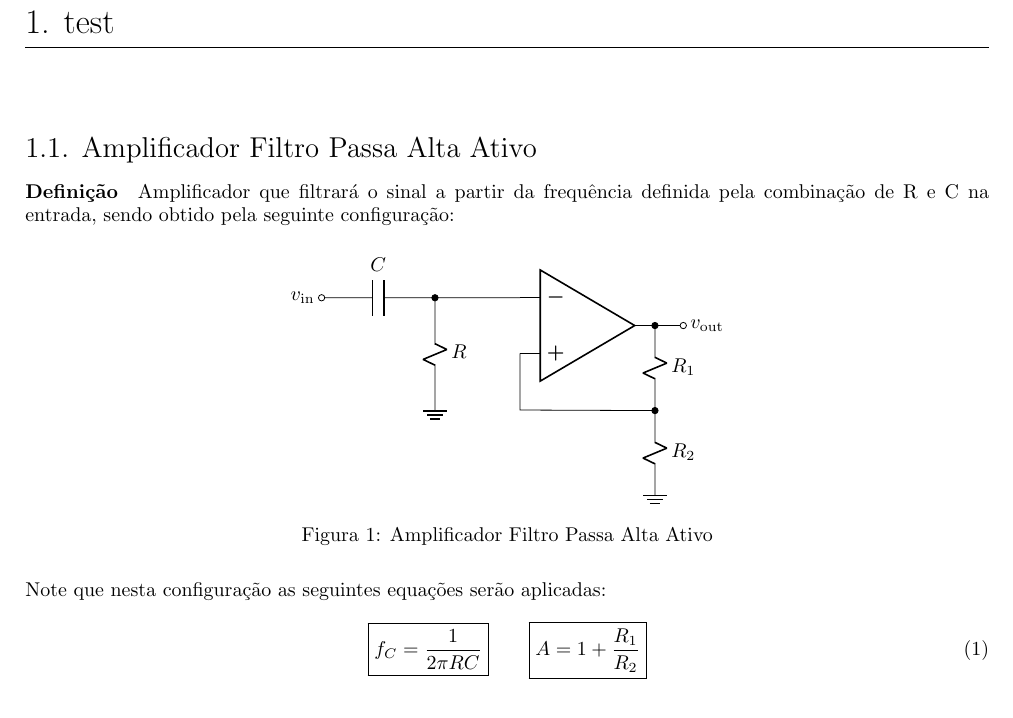
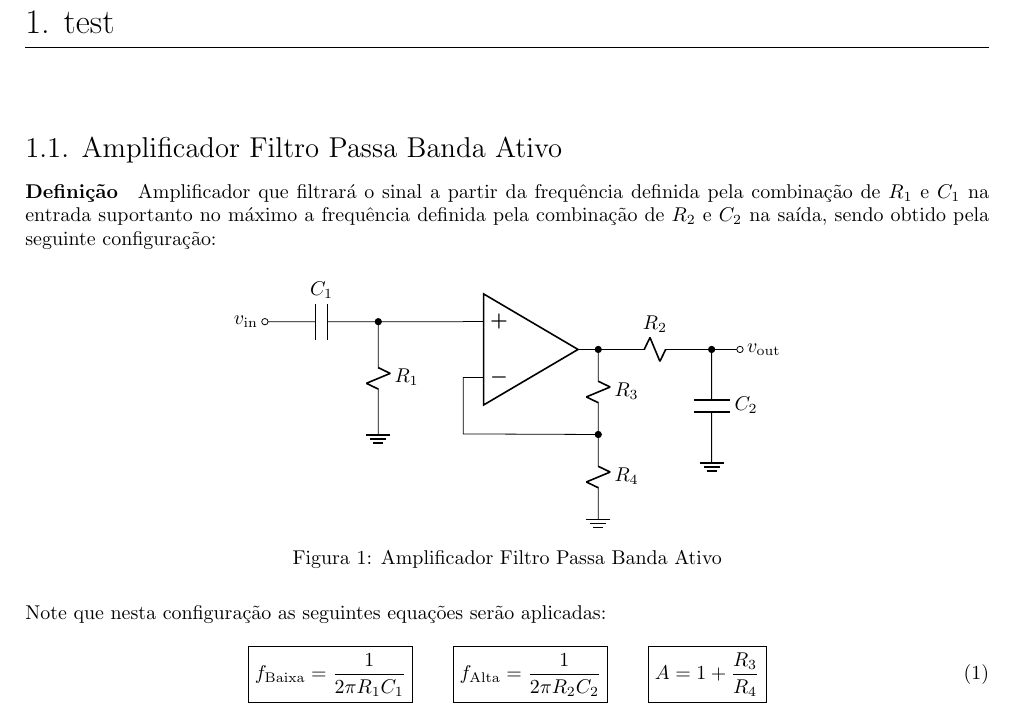
Before and after one commit to tr0fin0/classes_unicamp, a LaTeX document (ee532/equations.tex): part of page 2 of 2, cut so that both start at the same text. Compiled offline with pdfLaTeX.

Commit message:
:construction: edit topic

```diff
--- a/ee532/equations.tex
+++ b/ee532/equations.tex
@@ -89,8 +89,8 @@
 \newpage
 
     \section{test}
-    \subsection{Amplificador Filtro Passa Alta Ativo}
-        \paragraph{Definição}Amplificador que filtrará o sinal a partir da frequência definida pela combinação de R e C na entrada, sendo obtido pela seguinte configuração:
+    \subsection{Amplificador Filtro Passa Banda Ativo}
+        \paragraph{Definição}Amplificador que filtrará o sinal a partir da frequência definida pela combinação de $R_{1}$ e $C_{1}$ na entrada suportanto no máximo a frequência definida pela combinação de $R_{2}$ e $C_{2}$ na saída, sendo obtido pela seguinte configuração:
             \begin{figure}[H]
                 \centering
                 \begin{circuitikz}[american]
@@ -102,34 +102,42 @@
                         resistors/zigs=1
                     }
                     \draw
-                    (0,0) node[op amp] (opamp) {}
+                    (0,0) node[op amp, noinv input up] (opamp) {}
 
-                    (opamp.-)   to[short, -*] ++(-1.5,0) coordinate (leftR)
-                                to[R, l=${R}$] ++(0,-2)
+                    (opamp.+)   to[short, -*] ++(-1.5,0) coordinate (leftR)
+                                to[R, l=${R_{1}}$] ++(0,-2)
                                 node[tlground] {}
 
-                    (leftR) to[C, l_=${C}$, -o] ++(-2,0)
+                    (leftR) to[C, l_=${C_{1}}$, -o] ++(-2,0)
                             node[left] {$v_{\text{in}}$}
 
-                    (opamp.out) to[R, l=$R_{1}$, *-] ++(0,-1.5) coordinate (mid)
-                                to[R, l=$R_{2}$] ++(0,-1.5)
+                    (opamp.out) to[R, l=$R_{3}$, *-] ++(0,-1.5) coordinate (mid)
+                                to[R, l=$R_{4}$] ++(0,-1.5)
                                 node[tlground] {}
 
-                    (opamp.+) --++(0,-1) to[short, -*] (mid)
+                    (opamp.-) --++(0,-1) to[short, -*] (mid)
 
-                    (opamp.out) to[short, -o] ++(0.5,0)
-                                node[right] {$v_{\text{out}}$};
+                    (opamp.out) to[R, l=${R_{2}}$] ++(2, 0) coordinate (out)
+                                to[C, l=${C_{2}}$] ++(0,-2)
+                                node[tlground] {}
+
+                    (out)   to[short, *-o] ++(0.5,0)
+                            node[right] {$v_{\text{out}}$};
                 \end{circuitikz}
-                \caption{Amplificador Filtro Passa Alta Ativo}
+                \caption{Amplificador Filtro Passa Banda Ativo}
             \end{figure}\noindent
         Note que nesta configuração as seguintes equações serão aplicadas:
             \begin{equation}
                 \boxed{
-                    f_{C} = \frac{1}{2\pi RC}
+                    f_{\text{Baixa}} = \frac{1}{2\pi R_{1}C_{1}}
                 }
                 \qquad
                 \boxed{
-                    A = 1 + \frac{R_{1}}{R_{2}}
+                    f_{\text{Alta}} = \frac{1}{2\pi R_{2}C_{2}}
+                }
+                \qquad
+                \boxed{
+                    A = 1 + \frac{R_{3}}{R_{4}}
                 }
             \end{equation}
 \end{document}
```
